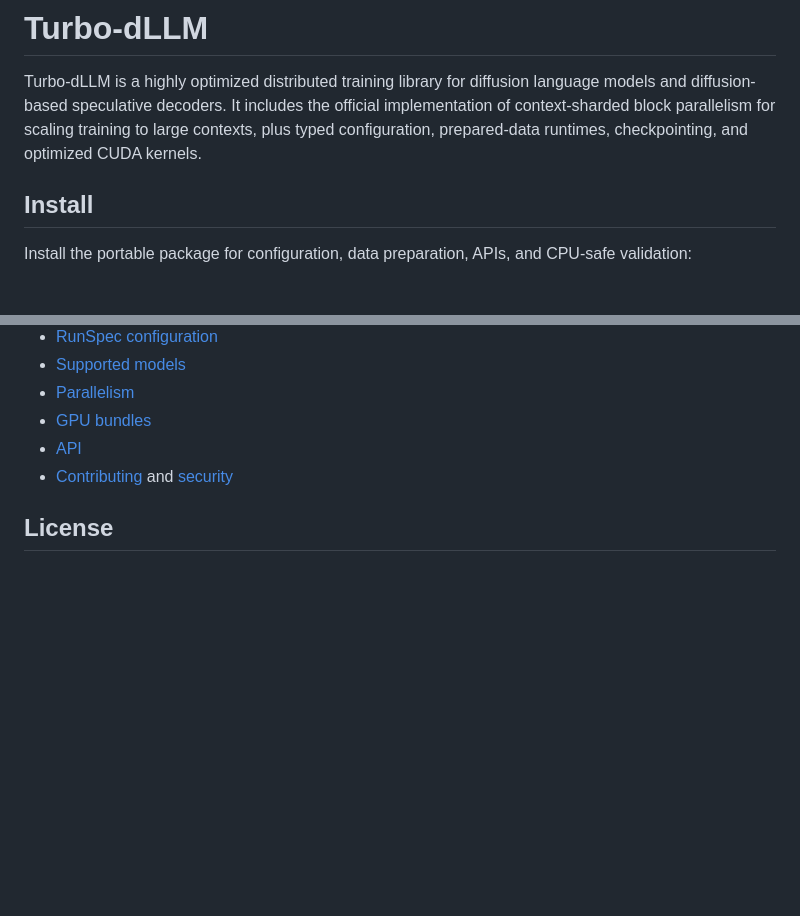
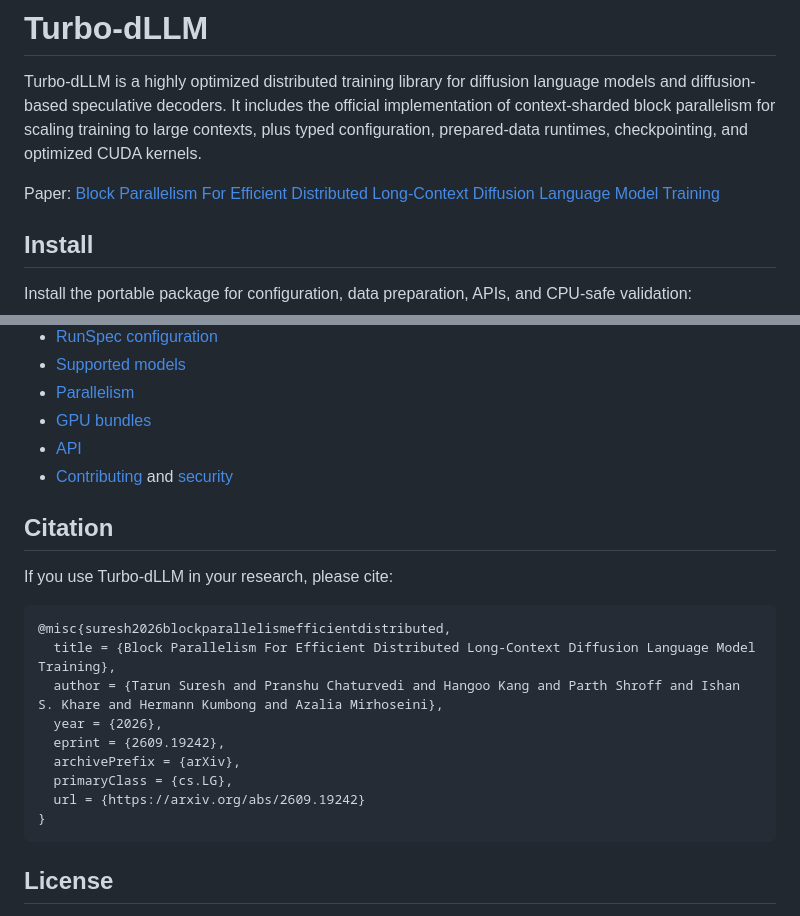
Before and after one commit to ScalingIntelligence/Turbo-dLLM, a Markdown page: README.md, 2 parts joined by grey strips. GitHub-like rendering; blank space fills up the shorter version.

Commit message:
docs: add paper citation

````diff
--- a/README.md
+++ b/README.md
@@ -5,6 +5,9 @@ language models and diffusion-based speculative decoders. It includes the
 official implementation of context-sharded block parallelism for scaling
 training to large contexts, plus typed configuration, prepared-data runtimes,
 checkpointing, and optimized CUDA kernels.
+
+Paper: [Block Parallelism For Efficient Distributed Long-Context Diffusion
+Language Model Training](https://arxiv.org/abs/2609.19242)
 
 ## Install
 
@@ -110,6 +113,22 @@ back.
 - [API](docs/api/index.md)
 - [Contributing](CONTRIBUTING.md) and [security](SECURITY.md)
 
+## Citation
+
+If you use Turbo-dLLM in your research, please cite:
+
+```bibtex
+@misc{suresh2026blockparallelismefficientdistributed,
+  title = {Block Parallelism For Efficient Distributed Long-Context Diffusion Language Model Training},
+  author = {Tarun Suresh and Pranshu Chaturvedi and Hangoo Kang and Parth Shroff and Ishan S. Khare and Hermann Kumbong and Azalia Mirhoseini},
+  year = {2026},
+  eprint = {2609.19242},
+  archivePrefix = {arXiv},
+  primaryClass = {cs.LG},
+  url = {https://arxiv.org/abs/2609.19242}
+}
+```
+
 ## License
 
 First-party code is Apache-2.0. Vendored components retain their upstream
````
